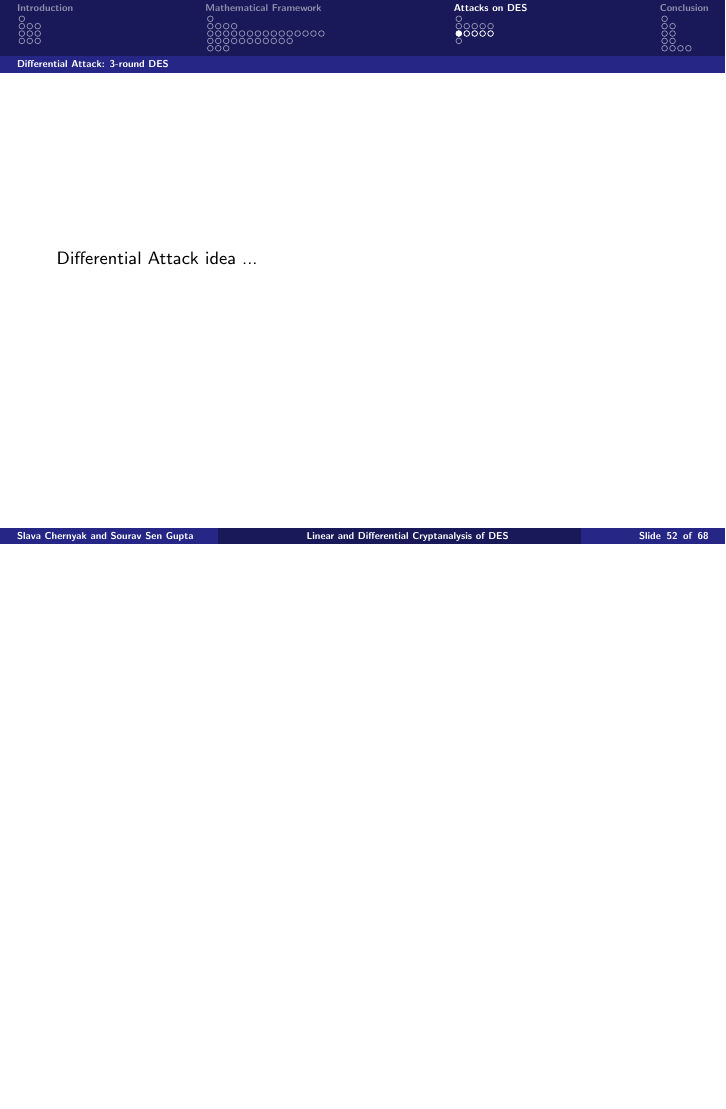
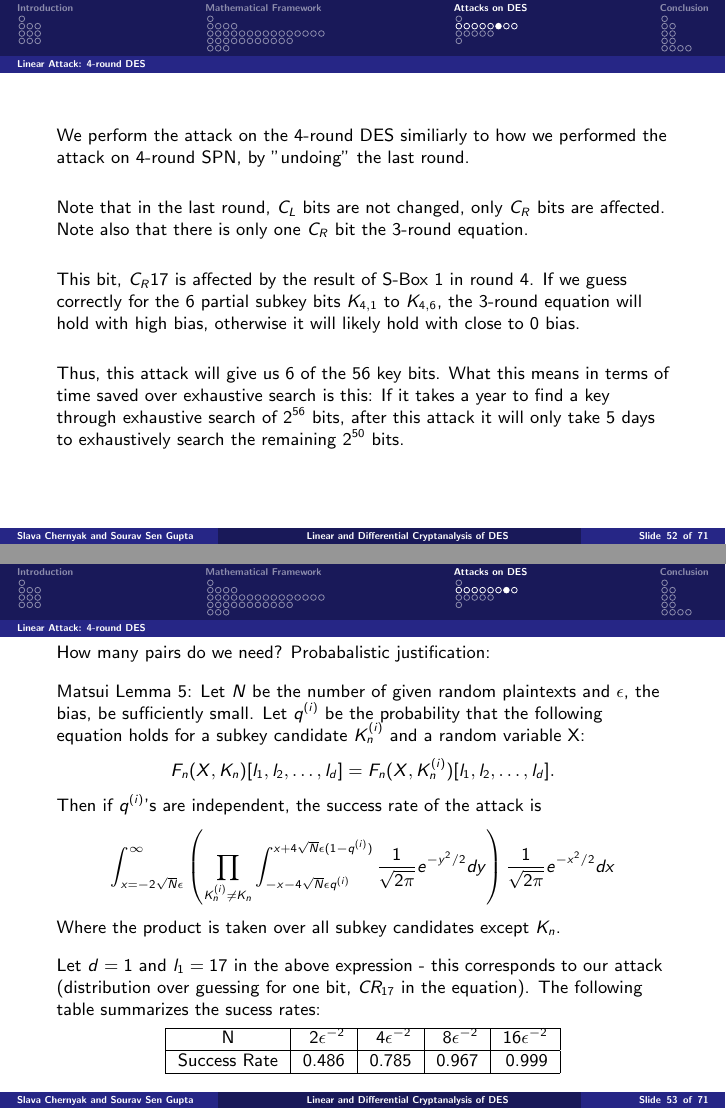
Before and after one commit to pamor999/uw-cse599r-des-cryptanalysis, LaTeX slides (talk/draft1.tex): page 55 of 71 before the commit and pages 58 and 59 of 77 after it, the two joined at a grey line, the shorter picture padded with empty space. Compiled offline with pdfLaTeX.

Commit message:
Fixing more r21 stuff

```diff
--- a/talk/draft1.tex
+++ b/talk/draft1.tex
@@ -748,0 +751,36 @@ This is the best expression for the 3-round DES.
+\begin{frame}
+We perform the attack on the 4-round DES similiarly to how we performed the attack on 4-round SPN, by "undoing" the last round.\\
+\vspace{5mm}
+\pause
+Note that in the last round, $C_L$ bits are not changed, only $C_R$ bits are affected. Note also that there is only one $C_R$ bit the 3-round equation.\\
+\vspace{5mm}
+\pause
+This bit, $C_R{17}$ is affected by the result of S-Box 1 in round 4. If we guess correctly for the 6 partial subkey bits $K_{4,1}$ to $K_{4,6}$, the 3-round equation will hold with high bias, otherwise it will likely hold with close to 0 bias.\\
+\vspace{5mm}
+\pause
+Thus, this attack will give us $6$ of the $56$ key bits. What this means in terms of time saved over exhaustive search is this: If it takes a year to find a key through exhaustive search of $2^{56}$ bits, after this attack it will only take $5$ days to exhaustively search the remaining $2^{50}$ bits.
+\end{frame}
+
+\begin{frame}
+How many pairs do we need? Probabalistic justification:\\
+\vspace{3mm}
+Matsui Lemma 5: Let $N$ be the number of given random plaintexts and $\epsilon$, the bias, be sufficiently small. Let $q^{(i)}$ be the probability that the following equation holds for a subkey candidate $K_n^{(i)}$ and a random variable X:
+\[ F_n(X,K_n)[l_1, l_2,\dots,l_d] = F_n(X, K_n^{(i)})[l_1, l_2, \dots, l_d].\]
+Then if $q^{(i)}$'s are independent, the success rate of the attack is
+\[ \int_{x=-2\sqrt{N}\epsilon}^\infty \left( \prod_{K_n^{(i)} \neq K_n} \int_{-x-4\sqrt{N}\epsilon q^{(i)}}^{x+4\sqrt{N}\epsilon (1 - q^{(i)})} \frac{1}{\sqrt{2\pi}} e^{-y^2/2} dy \right) \frac{1}{\sqrt{2\pi}} e^{-x^2/2} dx \]
+Where the product is taken over all subkey candidates except $K_n$.\\
+\vspace{3mm}
+Let $d = 1$ and $l_1 = 17$ in the above expression - this corresponds to our attack (distribution over guessing for one bit, $CR_{17}$ in the equation). The following table summarizes the sucess rates:
+\begin{center}
+\begin{tabular}{|c|r|r|r|r|}
+\hline
+N & 2$\epsilon^{-2}$ & $4\epsilon^{-2}$ & $8\epsilon^{-2}$ & $16\epsilon^{-2}$ \\
+\hline
+Success Rate & 0.486 & 0.785 & 0.967 & 0.999 \\
+\hline
+\end{tabular}
+\end{center}
+\end{frame}
+
+\begin{frame}
+How many pairs do we need? Continued\\
```
Also changed, not shown: talk/draft1.tex (10 more changed lines).
